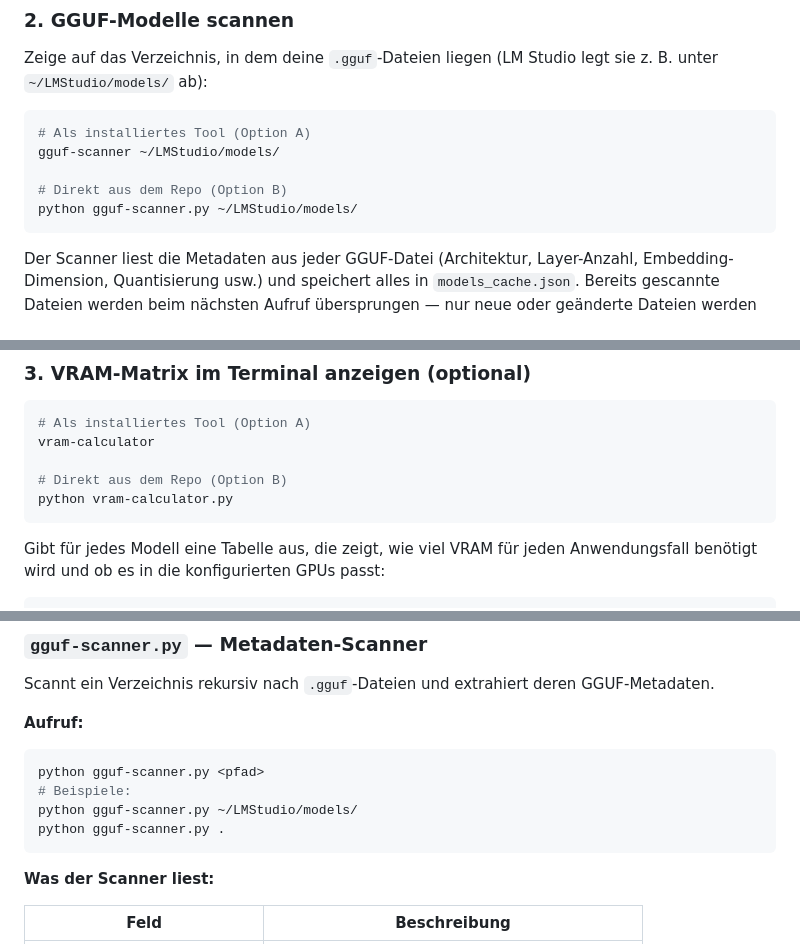
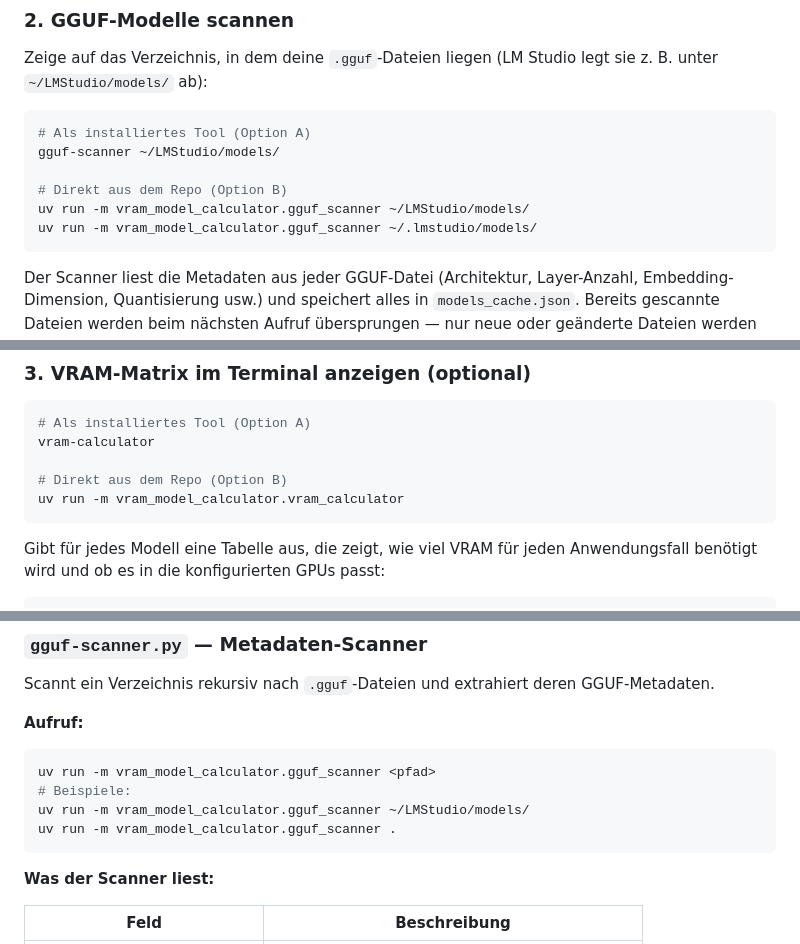
Before and after one commit to wlanboy/vram-model-calculator, a Markdown page: README.md, 3 parts joined by grey strips. Rendered like a GitHub page.

Commit message:
uv run calls

````diff
--- a/README.md
+++ b/README.md
@@ -40,7 +40,8 @@ Zeige auf das Verzeichnis, in dem deine `.gguf`-Dateien liegen (LM Studio legt s
 gguf-scanner ~/LMStudio/models/
 
 # Direkt aus dem Repo (Option B)
-python gguf-scanner.py ~/LMStudio/models/
+uv run -m vram_model_calculator.gguf_scanner ~/LMStudio/models/
+uv run -m vram_model_calculator.gguf_scanner ~/.lmstudio/models/
 ```
 
 Der Scanner liest die Metadaten aus jeder GGUF-Datei (Architektur, Layer-Anzahl, Embedding-Dimension, Quantisierung usw.) und speichert alles in `models_cache.json`. Bereits gescannte Dateien werden beim nächsten Aufruf übersprungen — nur neue oder geänderte Dateien werden verarbeitet.
@@ -58,7 +59,7 @@ GGUF Scan: 100%|████████████| 5/5 [00:03<00:00]
 vram-calculator
 
 # Direkt aus dem Repo (Option B)
-python vram-calculator.py
+uv run -m vram_model_calculator.vram_calculator
 ```
 
 Gibt für jedes Modell eine Tabelle aus, die zeigt, wie viel VRAM für jeden Anwendungsfall benötigt wird und ob es in die konfigurierten GPUs passt:
@@ -94,10 +95,10 @@ Scannt ein Verzeichnis rekursiv nach `.gguf`-Dateien und extrahiert deren GGUF-M
 **Aufruf:**
 
 ```bash
-python gguf-scanner.py <pfad>
+uv run -m vram_model_calculator.gguf_scanner <pfad>
 # Beispiele:
-python gguf-scanner.py ~/LMStudio/models/
-python gguf-scanner.py .
+uv run -m vram_model_calculator.gguf_scanner ~/LMStudio/models/
+uv run -m vram_model_calculator.gguf_scanner .
 ```
 
 **Was der Scanner liest:**
````
Also changed, not shown: other parts of README.md (+1 -3 lines).
